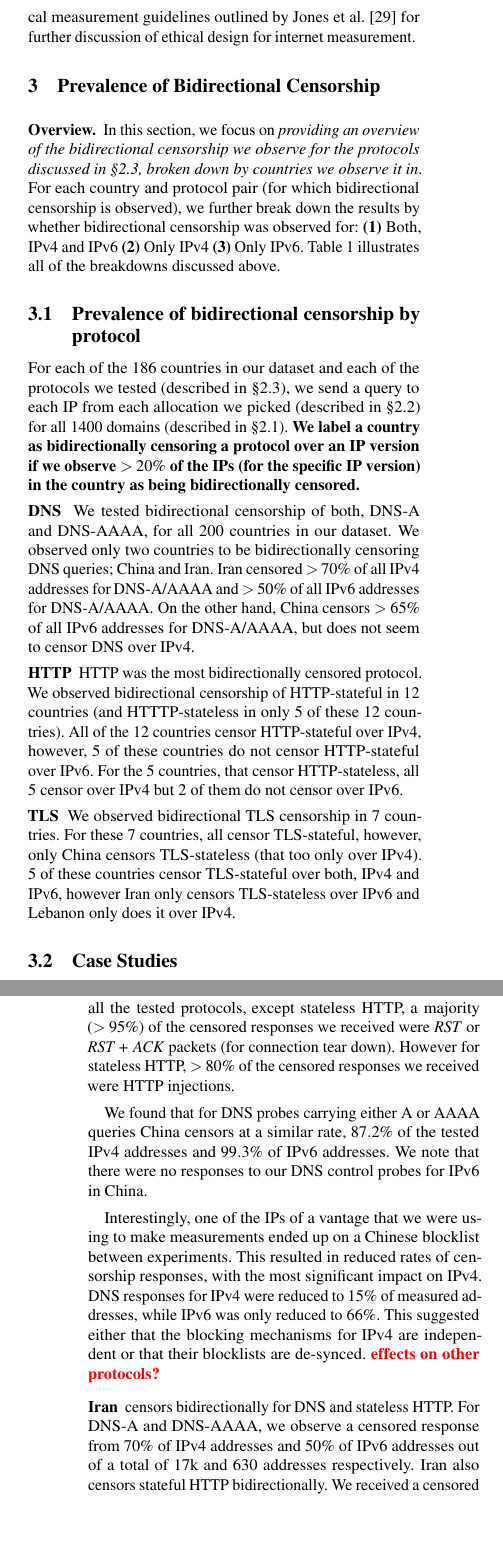
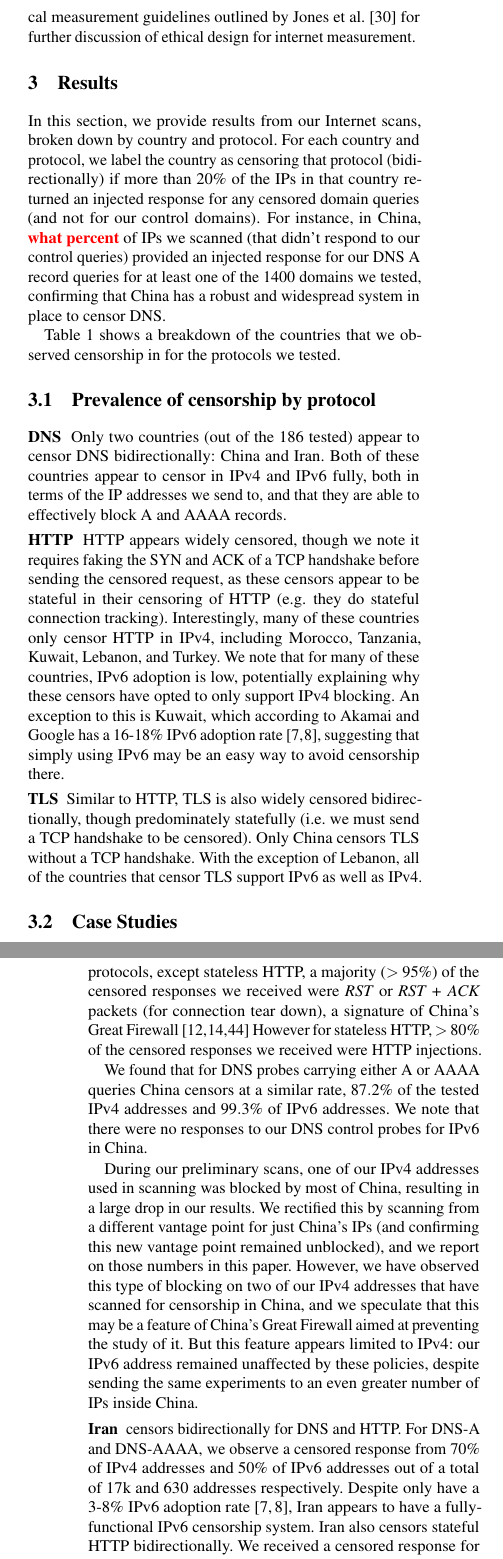
Before and after one commit to jmwample/protoscan, a LaTeX paper (paper/main.tex, which reads paper/prevalence.tex): two parts of the columns of pages 4 and 5 of 9, joined at a grey line, cut so that both start at the same text, the shorter picture padded with empty space. Compiled offline with pdfLaTeX; a LaTeX package or settings file that is missing is left out.

Commit message:
Pass on results

```diff
--- a/paper/prevalence.tex
+++ b/paper/prevalence.tex
@@ -1,35 +1,72 @@
-\section{Prevalence of Bidirectional Censorship}
+\section{Results}
 \PrevalenceGeneral
 \label{sec:prevalence}
-\para{Overview.} In this section, we focus on \emph{providing an overview of the bidirectional censorship we observe for the protocols discussed in \Cref{sec:methodology:censorship}, broken down by countries we observe it in}.
-For each country and protocol pair (for which bidirectional censorship is observed), we further break down the results by whether bidirectional censorship was observed for:
-\textbf{(1)} Both, IPv4 and IPv6
-\textbf{(2)} Only IPv4
-\textbf{(3)} Only IPv6.
-\Cref{fig:prevalencegeneral} illustrates all of the breakdowns discussed above.
 
-\subsection{Prevalence of bidirectional censorship by protocol}
+In this section, we provide results from our Internet scans, broken down by
+country and protocol. For each country and protocol, we label the country as
+censoring that protocol (bidirectionally) if more than 20\% of the IPs in that
+country returned an injected response for any censored domain queries (and not
+for our control domains). For instance, in China, \todo{what percent} of IPs we
+scanned (that didn't respond to our control queries) provided an injected
+response for our DNS A record queries for at least one of the 1400 domains we
+tested, confirming that China has a robust and widespread system in place to
+censor DNS.
+
+\Cref{fig:prevalencegeneral} shows a breakdown of the countries that we observed
+censorship in for the protocols we tested.
+
+
+%\para{Overview.} In this section, we focus on \emph{providing an overview of the bidirectional censorship we observe for the protocols discussed in \Cref{sec:methodology:censorship}, broken down by countries we observe it in}.
+%For each country and protocol pair (for which bidirectional censorship is observed), we further break down the results by whether bidirectional censorship was observed for:
+%\textbf{(1)} Both, IPv4 and IPv6
+%\textbf{(2)} Only IPv4
+%\textbf{(3)} Only IPv6.
+%\Cref{fig:prevalencegeneral} illustrates all of the breakdowns discussed above.
+
+\subsection{Prevalence of censorship by protocol}
 \label{sec:prevalence:proto}
-For each of the 186 countries in our dataset and each of the protocols we tested
-(described in \Cref{sec:methodology:censorship}), we send a query to each IP
-from each allocation we picked (described in \Cref{subsec:selecting-ips}) for
-all 1400 domains (described in \Cref{sec:methodology:domains}). \textbf{We label
-a country as bidirectionally censoring a protocol over an IP version if we
-observe $> 20\%$ of the IPs (for the specific IP version) in the country as
-being bidirectionally censored.}
+
+
+%For each of the 186 countries in our dataset and each of the protocols we tested
+%(described in \Cref{sec:methodology:censorship}), we send a query to each IP
+%from each allocation we picked (described in \Cref{subsec:selecting-ips}) for
+%all 1400 domains (described in \Cref{sec:methodology:domains}). \textbf{We label
+%a country as bidirectionally censoring a protocol over an IP version if we
+%observe $> 20\%$ of the IPs (for the specific IP version) in the country as
+%being bidirectionally censored.}
 
 \para{DNS}
-We tested bidirectional censorship of both, DNS-A and DNS-AAAA, for all 200 countries in our dataset. We observed only two countries to be bidirectionally censoring DNS queries; China and Iran. Iran censored $>70\%$ of all IPv4 addresses for DNS-A/AAAA and $>50\%$ of all IPv6 addresses for DNS-A/AAAA. On the other hand, China censors $>65\%$ of all IPv6 addresses for DNS-A/AAAA, but does not seem to censor DNS over IPv4.
+Only two countries (out of the 186 tested) appear to censor DNS bidirectionally:
+China and Iran. Both of these countries appear to censor in IPv4 and IPv6 fully,
+both in terms of the IP addresses we send to, and that they are able to
+effectively block A and AAAA records.
+
+%We tested bidirectional censorship of both, DNS-A and DNS-AAAA, for all 200 countries in our dataset. We observed only two countries to be bidirectionally censoring DNS queries; China and Iran. Iran censored $>70\%$ of all IPv4 addresses for DNS-A/AAAA and $>50\%$ of all IPv6 addresses for DNS-A/AAAA. On the other hand, China censors $>65\%$ of all IPv6 addresses for DNS-A/AAAA, but does not seem to censor DNS over IPv4.
 
 \para{HTTP}
-HTTP was the most bidirectionally censored protocol. We observed bidirectional censorship of HTTP-stateful in 12 countries (and HTTTP-stateless in only 5 of these 12 countries). All of the 12 countries censor HTTP-stateful over IPv4, however, 5 of these countries do not censor HTTP-stateful over IPv6. For the 5 countries, that censor HTTP-stateless, all 5 censor over IPv4 but 2 of them do not censor over IPv6.
+HTTP appears widely censored, though we note it requires faking the SYN and ACK of
+a TCP handshake before sending the censored request, as these censors appear to
+be stateful in their censoring of HTTP (e.g. they do stateful connection
+tracking). Interestingly, many of these countries only censor HTTP in IPv4,
+including Morocco, Tanzania, Kuwait, Lebanon, and Turkey. We note that for many
+of these countries, IPv6 adoption is low, potentially explaining why these
+censors have opted to only support IPv4 blocking. An exception to this is
+Kuwait, which according to Akamai and Google has a 16-18\% IPv6 adoption
+rate~\cite{akamai-ipv6,Google-IPv6}, suggesting that simply using IPv6 may be an
+easy way to avoid censorship there.
+
+%HTTP was the most bidirectionally censored protocol. We observed bidirectional censorship of HTTP-stateful in 12 countries (and HTTTP-stateless in only 5 of these 12 countries). All of the 12 countries censor HTTP-stateful over IPv4, however, 5 of these countries do not censor HTTP-stateful over IPv6. For the 5 countries, that censor HTTP-stateless, all 5 censor over IPv4 but 2 of them do not censor over IPv6.
 
 \para{TLS}
-We observed bidirectional TLS censorship in 7 countries. For these 7 countries, all censor TLS-stateful, however, only China censors TLS-stateless (that too only over IPv4). 5 of these countries censor TLS-stateful over both, IPv4 and IPv6, however Iran only censors TLS-stateless over IPv6 and Lebanon only does it over IPv4.
+Similar to HTTP, TLS is also widely censored bidirectionally, though
+predominately statefully (i.e. we must send a TCP handshake to be censored).
+Only China censors TLS without a TCP handshake. With the exception of Lebanon,
+all of the countries that censor TLS support IPv6 as well as IPv4.
+
+%We observed bidirectional TLS censorship in 7 countries. For these 7 countries, all censor TLS-stateful, however, only China censors TLS-stateless (that too only over IPv4). 5 of these countries censor TLS-stateful over both, IPv4 and IPv6, however Iran only censors TLS-stateless over IPv6 and Lebanon only does it over IPv4.
 
 
 \subsection{Case Studies}
 \label{sec:prevalence:case}
 
 \para{China}
-censors bidirectionally for all 3 protocols that we tested, namely, DNS, HTTP and TLS. We queried a total of 104k IPv6 and 91k IPv4 addresses in China. For stateful HTTP and stateful TLS, we received a censored response from  $>73\%$ of IPv4 addresses and $66>\%$ of IPv6 addresses. However, for the stateless counterparts of these protocols, we received a lot less censored responses. For HTTP and TLS stateless protocols, we received censored responses from only 22\% of IPv4 addresses and 8\% from IPv6 addresses. For all the tested protocols, except stateless HTTP, a majority ($>95\%$) of the censored responses we received were \textit{RST} or \textit{RST + ACK} packets (for connection tear down). However for stateless HTTP, $>80\%$ of the censored responses we received were HTTP injections.
@@ -36,3 +78,10 @@ censors bidirectionally for all 3 protocols that we tested, namely, DNS, HTTP an
+stateless protocols, we received censored responses from only 22\% of IPv4
+addresses and 8\% from IPv6 addresses. For all the tested protocols, except
+stateless HTTP, a majority ($>95\%$) of the censored responses we received were
+\textit{RST} or \textit{RST + ACK} packets (for connection tear down), a
+signature of China's Great
+Firewall~\cite{bock2019geneva,wang2017your,weaponizing-middleboxes}
+However for stateless HTTP, $>80\%$ of the censored responses we received were HTTP injections.
 
 % Todo: future
 % {\color{red} Add analysis of what the blockpages said and what allocs they belonged to (previous investigation revealed most of them were from cloud providers). Is that analysis needed?}.
@@ -42,17 +91,35 @@ a similar rate, $87.2\%$ of the tested IPv4 addresses and $99.3\%$ of IPv6
 addresses. We note that there were no responses to our DNS control probes for
 IPv6 in China.
 
+During our preliminary scans, one of our IPv4 addresses used in
+scanning was blocked by most of China, resulting in a large drop in our results. We
+rectified this by scanning from a different vantage point for just China's IPs
+(and confirming this new vantage point remained unblocked), and we report on
+those numbers in this paper. However, we have observed this type of blocking on
+two of our IPv4 addresses that have scanned for censorship in China, and we speculate that
+this may be a
+feature of China's Great Firewall aimed at preventing the study of it. But this
+feature appears limited to IPv4: our IPv6 address remained unaffected by these policies,
+despite sending the same experiments to an even greater number of IPs inside
+China.
 
-Interestingly, one of the IPs of a vantage that we were using to make
-measurements ended up on a Chinese blocklist between experiments. This resulted
-in reduced rates of censorship responses, with the most significant impact on
-IPv4. DNS responses for IPv4 were reduced to $15\%$ of measured addresses, while
-IPv6 was only reduced to $66\%$. This suggested either that the blocking
-mechanisms for IPv4 are independent or that their blocklists are de-synced.
-\todo{effects on other protocols?}
+%Interestingly, one of the IPs of a vantage that we were using to make
+%measurements ended up on a Chinese blocklist between experiments. This resulted
+%in reduced rates of censorship responses, with the most significant impact on
+%IPv4. DNS responses for IPv4 were reduced to $15\%$ of measured addresses, while
+%IPv6 was only reduced to $66\%$. This suggested either that the blocking
+%mechanisms for IPv4 are independent or that their blocklists are de-synced.
+%\todo{effects on other protocols?}
 
 % but only $15\%$ of IPv4 addresses. However, from some of our preliminary experiments, we observed that the percentage of IPs that received a censored response were roughly equal for IPv4 and IPv6. To test whether the discrepancy in our final results was from an architectural change in how China censors DNS for IPv4, we performed a couple follow-up experiments. Firstly, we wanted to test whether we observe this discrepancy due to throttling because of the high rate at which we were sending packets. To this end {\color{red} Details from Jack's experiment}. Second, we wanted to test whether the IP address we were conducting these tests from was added to a block-list. {\color{red} Details from Eric's follow-up experiment}
 
 
 \para{Iran}
-censors bidirectionally for DNS and stateless HTTP. For DNS-A and DNS-AAAA, we observe a censored response from $70\%$ of IPv4 addresses and $50\%$ of IPv6 addresses out of a total of 17k and 630 addresses respectively. Iran also censors stateful HTTP bidirectionally. We received a censored response for 50\% of IPv6 and 64\% of IPv4 addresses. All of the censorship responses from Iran were \textit{RST} packets \textbf{and} HTTP block pages. We did not find evidence of bidirectional stateless HTTP censorship in Iran {\color{red} Previous results show IR was doing bidi for stateless HTTP}.
+censors bidirectionally for DNS and HTTP. For DNS-A and DNS-AAAA, we observe a
+censored response from $70\%$ of IPv4 addresses and $50\%$ of IPv6 addresses out
+of a total of 17k and 630 addresses respectively. Despite only have a 3-8\% IPv6
+adoption rate~\cite{akamai-ipv6,Google-IPv6}, Iran appears to have a
+fully-functional IPv6
+censorship system. Iran also censors stateful
+HTTP bidirectionally. We received a censored response for 50\% of IPv6 and 64\%
+of IPv4 addresses. All of the censorship responses from Iran were \textit{RST}
@@ -65 +139,2 @@ We found negligible evidence of bidirectional censorship at the state level for
 
+We followed up to determine why we were not able to see widespread censorship,
```
Also changed, not shown: paper/censorship.bib (+20 -0 lines), paper/methodology.tex (+2 -1 lines), paper/prevalence.tex (38 more changed lines).
